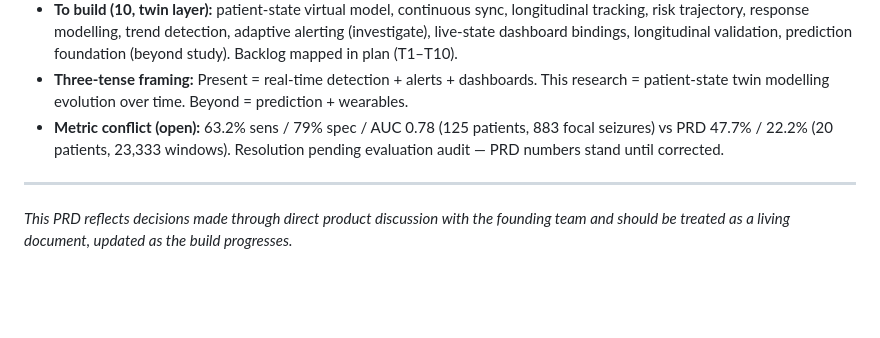
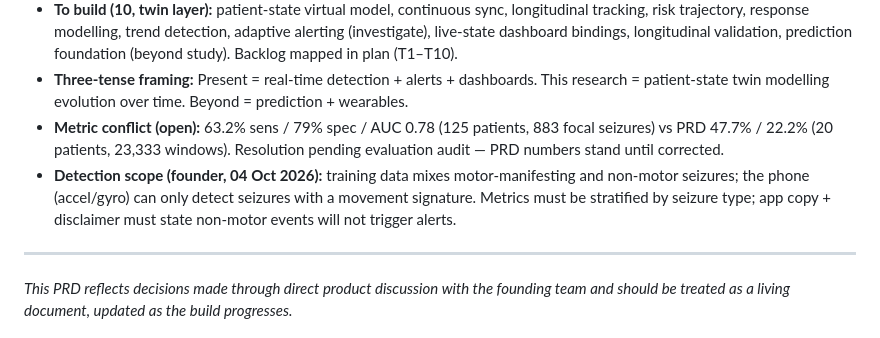
Before and after one commit to Spicyj-1/Guardian-Angel, a Markdown page: (GUARDIAN ANGEL)-Product Requirements Document.md, the part around the change. GitHub-like rendering; blank space fills up the shorter version.

Commit message:
Record motor-only detection scope in PRD Appendix E

```diff
--- a/(GUARDIAN ANGEL)-Product Requirements Document.md
+++ b/(GUARDIAN ANGEL)-Product Requirements Document.md
@@ -168,6 +168,7 @@ One-sentence summary: "Guardian Angel currently detects motor seizures and alert
 - **To build (10, twin layer):** patient-state virtual model, continuous sync, longitudinal tracking, risk trajectory, response modelling, trend detection, adaptive alerting (investigate), live-state dashboard bindings, longitudinal validation, prediction foundation (beyond study). Backlog mapped in plan (T1–T10).
 - **Three-tense framing:** Present = real-time detection + alerts + dashboards. This research = patient-state twin modelling evolution over time. Beyond = prediction + wearables.
 - **Metric conflict (open):** 63.2% sens / 79% spec / AUC 0.78 (125 patients, 883 focal seizures) vs PRD 47.7% / 22.2% (20 patients, 23,333 windows). Resolution pending evaluation audit — PRD numbers stand until corrected.
+- **Detection scope (founder, 04 Oct 2026):** training data mixes motor-manifesting and non-motor seizures; the phone (accel/gyro) can only detect seizures with a movement signature. Metrics must be stratified by seizure type; app copy + disclaimer must state non-motor events will not trigger alerts.
 
 ---
 
```
